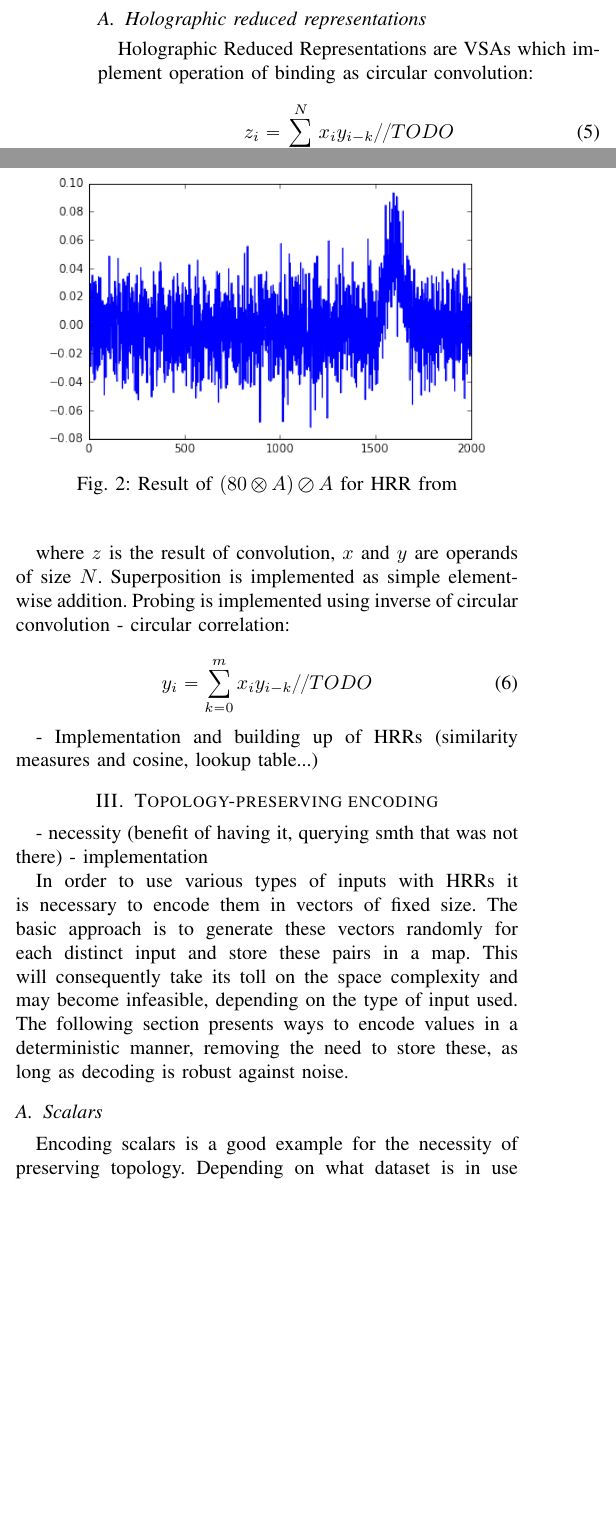
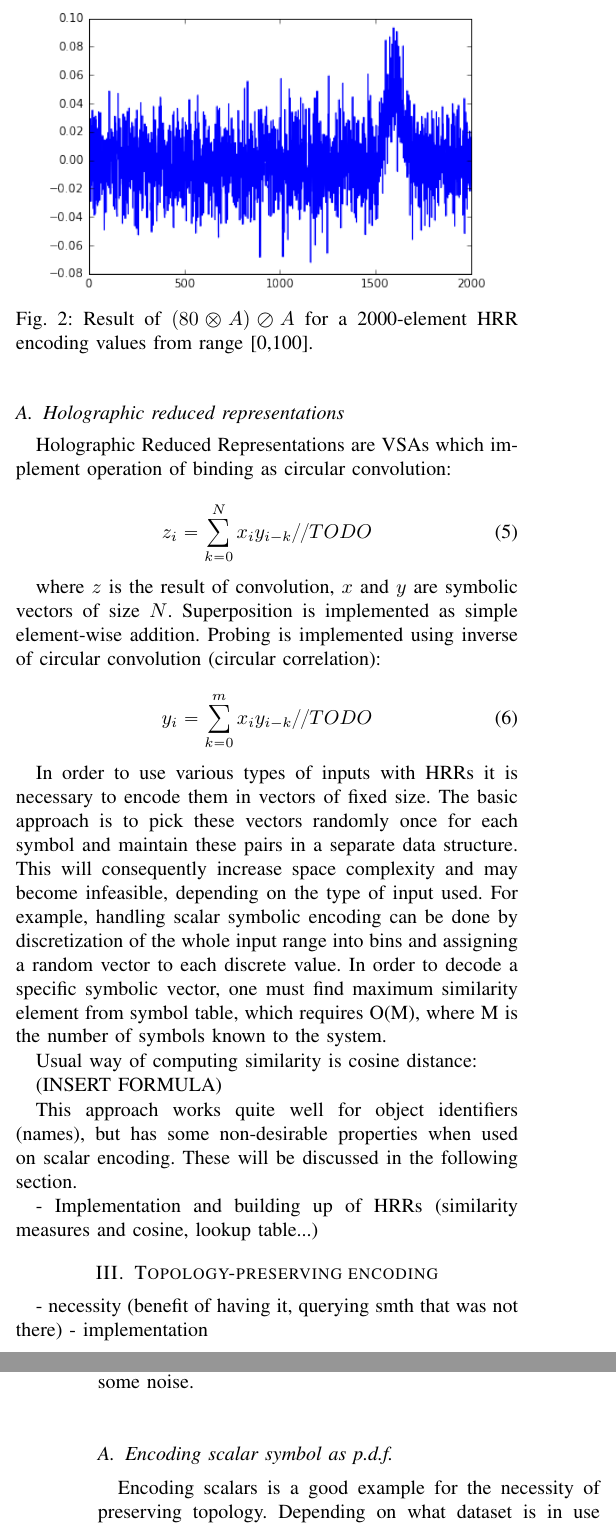
Before and after one commit to HBPNeurorobotics/holographic, a LaTeX paper (papers/hrr-paper/paper.tex): two parts of the columns of page 2 of 6 before the commit and two parts of the columns of pages 2 and 3 of 6 after it, joined at a grey line, cut so that both start at the same text, the shorter picture padded with empty space. Compiled offline with pdfLaTeX; a missing font is replaced by an installed copy or a similar font; a LaTeX package or settings file that is missing is left out.

Commit message:
Polished some paragraphs in HRR section.

```diff
--- a/papers/hrr-paper/paper.tex
+++ b/papers/hrr-paper/paper.tex
@@ -494,7 +494,7 @@ Resulting vector will be composition of something that is very similar to $red$
 	\begin{figure}
 		\center
 		\includegraphics[width=0.9\columnwidth]{img/scalar-probe.png}
-		\caption{Result of $(80 \otimes A) \oslash A$ for HRR from}
+		\caption{Result of $(80 \otimes A) \oslash A$ for a 2000-element HRR encoding values from range [0,100].}
 	\end{figure}
 
 	Process of converting noisy result of probing into the closest know symbol is called \textbf{clean-up procedure}.
@@ -509,13 +509,23 @@ Straightforward way of implementing clean-up memory is using a lookup table, whi
 	z_i=\sum_{k=0}^{N}{x_iy_{i-k}} //TODO
 	\end{equation}
 
-	where $z$ is the result of convolution, $x$ and $y$ are operands of size $N$.
+	where $z$ is the result of convolution, $x$ and $y$ are symbolic vectors of size $N$.
 Superposition is implemented as simple element-wise addition.
-Probing is implemented using inverse of circular convolution - circular correlation:
+Probing is implemented using inverse of circular convolution (circular correlation):
 
 	\begin{equation}
 	y_i=\sum_{k=0}^{m}{x_iy_{i-k}} //TODO
 	\end{equation}
+
+	In order to use various types of inputs with HRRs it is necessary to encode them in vectors of fixed size.
+	The basic approach is to pick these vectors randomly once for each symbol and maintain these pairs in a separate data structure.
+	This will consequently increase space complexity and may become infeasible, depending on the type of input used. For example, handling scalar symbolic encoding can be done by discretization of the whole input range into bins and assigning a random vector to each discrete value. In order to decode a specific symbolic vector, one must find maximum similarity element from symbol table, which requires O(M), where M is the number of symbols known to the system.
+
+	Usual way of computing similarity is cosine distance:
+
+	(INSERT FORMULA)
+
+	This approach works quite well for object identifiers (names), but has some non-desirable properties when used on scalar encoding. These will be discussed in the following section.
 
 	- Implementation and building up of HRRs (similarity measures and cosine, lookup table...)
 
@@ -525,12 +535,10 @@ Probing is implemented using inverse of circular convolution - circular correlat
 	- necessity (benefit of having it, querying smth that was not there)
 	- implementation
 
-	In order to use various types of inputs with HRRs it is necessary to encode them in vectors of fixed size.
-The basic approach is to generate these vectors randomly for each distinct input and store these pairs in a map.
-This will consequently take its toll on the space complexity and may become infeasible, depending on the type of input used.
-The following section presents ways to encode values in a deterministic manner, removing the need to store these, as long as decoding is robust against noise.
 
-	\subsection{Scalars}
+
+
+	\subsection{Encoding scalar symbol as p.d.f.}
 
 	Encoding scalars is a good example for the necessity of preserving topology.
 Depending on what dataset is in use it may be required to store mappings for any number of values.
```
Also changed, not shown: papers/hrr-paper/paper.tex (7 more changed lines).
